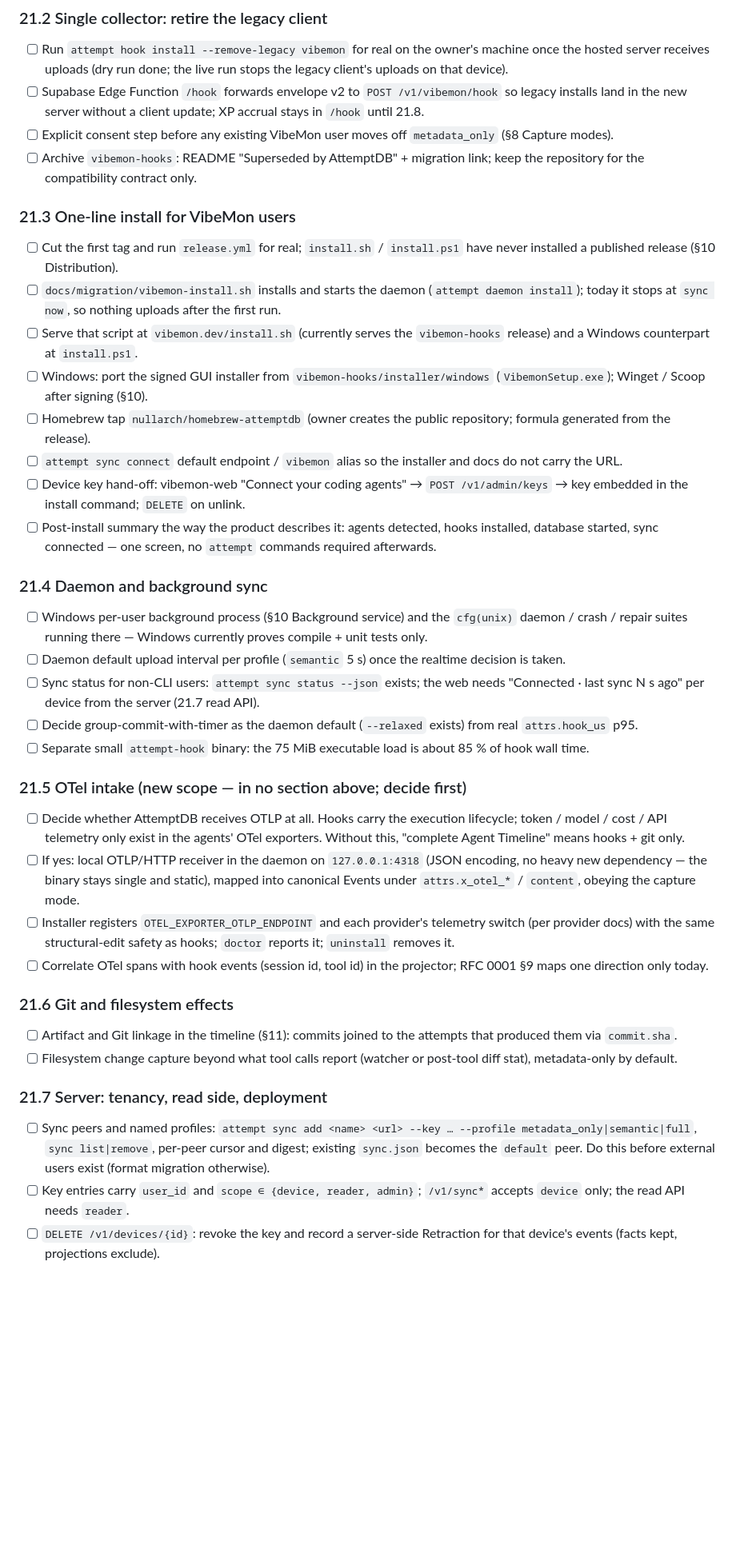
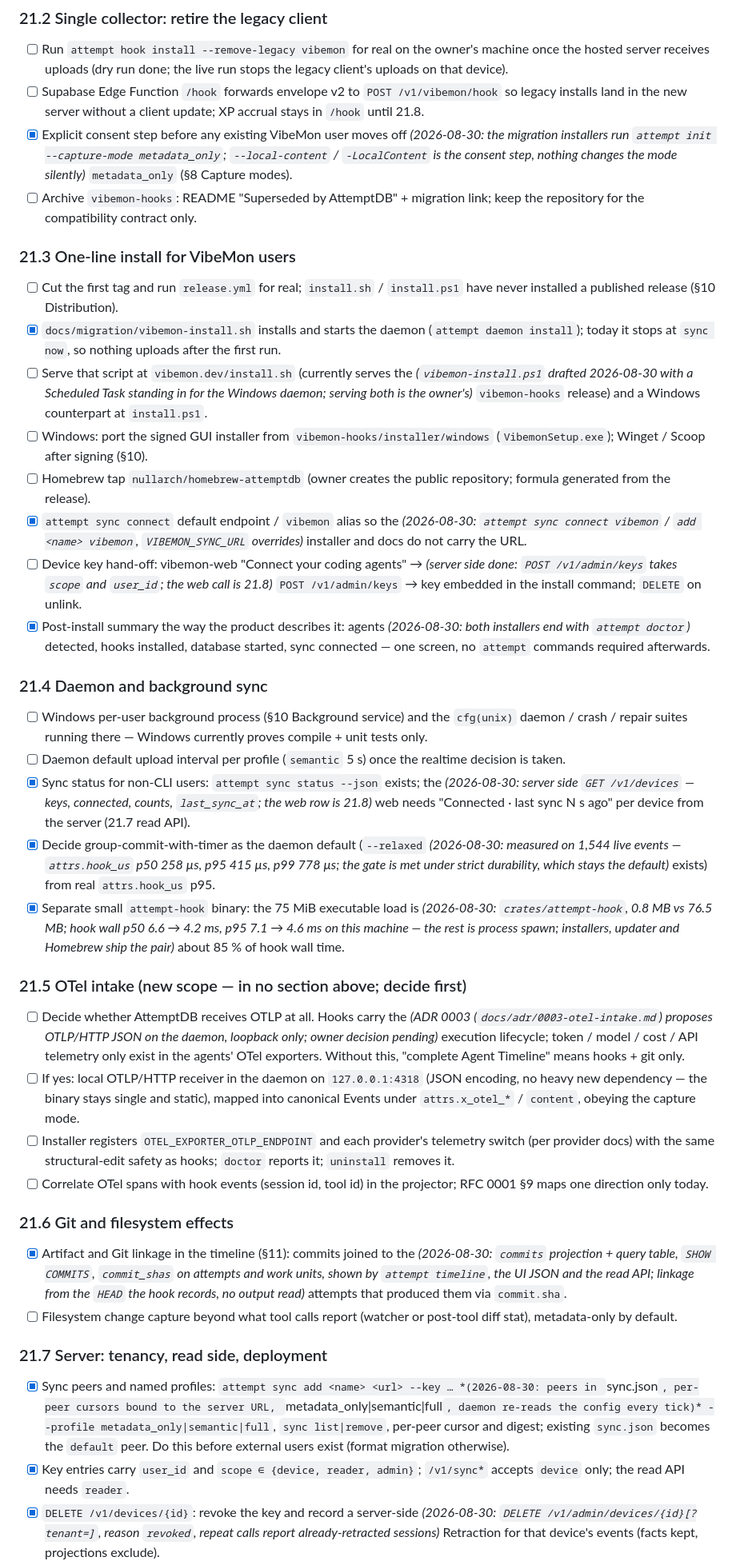
Before and after one commit to nullarch/attemptdb, a Markdown page: TODO.md, the part around one of its changes. Shown at 80% size. Rendered like a GitHub page; blank space fills up the shorter version.

Commit message:
TODO: tick the §21 items closed by wave 13, with dated notes
Co-Authored-By: Claude Fable 5 <noreply@anthropic.com>

```diff
--- a/TODO.md
+++ b/TODO.md
@@ -1110,7 +1112,8 @@ deployment, no release, no OTel intake, zero AttemptDB references in
 - [ ] Supabase Edge Function `/hook` forwards envelope v2 to
   `POST /v1/vibemon/hook` so legacy installs land in the new server without a
   client update; XP accrual stays in `/hook` until 21.8.
-- [ ] Explicit consent step before any existing VibeMon user moves off
+- [x] Explicit consent step before any existing VibeMon user moves off
+  *(2026-08-30: the migration installers run `attempt init --capture-mode metadata_only`; `--local-content` / `-LocalContent` is the consent step, nothing changes the mode silently)*
   `metadata_only` (§8 Capture modes).
 - [ ] Archive `vibemon-hooks`: README "Superseded by AttemptDB" + migration
   link; keep the repository for the compatibility contract only.
@@ -1119,22 +1122,26 @@ deployment, no release, no OTel intake, zero AttemptDB references in
 
 - [ ] Cut the first tag and run `release.yml` for real; `install.sh` /
   `install.ps1` have never installed a published release (§10 Distribution).
-- [ ] `docs/migration/vibemon-install.sh` installs and starts the daemon
+- [x] `docs/migration/vibemon-install.sh` installs and starts the daemon
   (`attempt daemon install`); today it stops at `sync now`, so nothing
   uploads after the first run.
 - [ ] Serve that script at `vibemon.dev/install.sh` (currently serves the
+  *(`vibemon-install.ps1` drafted 2026-08-30 with a Scheduled Task standing in for the Windows daemon; serving both is the owner's)*
   `vibemon-hooks` release) and a Windows counterpart at `install.ps1`.
 - [ ] Windows: port the signed GUI installer from
   `vibemon-hooks/installer/windows` (`VibemonSetup.exe`); Winget / Scoop
   after signing (§10).
 - [ ] Homebrew tap `nullarch/homebrew-attemptdb` (owner creates the public
   repository; formula generated from the release).
-- [ ] `attempt sync connect` default endpoint / `vibemon` alias so the
+- [x] `attempt sync connect` default endpoint / `vibemon` alias so the
+  *(2026-08-30: `attempt sync connect vibemon` / `add <name> vibemon`, `VIBEMON_SYNC_URL` overrides)*
   installer and docs do not carry the URL.
 - [ ] Device key hand-off: vibemon-web "Connect your coding agents" →
+  *(server side done: `POST /v1/admin/keys` takes `scope` and `user_id`; the web call is 21.8)*
   `POST /v1/admin/keys` → key embedded in the install command; `DELETE` on
   unlink.
-- [ ] Post-install summary the way the product describes it: agents
+- [x] Post-install summary the way the product describes it: agents
+  *(2026-08-30: both installers end with `attempt doctor`)*
   detected, hooks installed, database started, sync connected — one screen,
   no `attempt` commands required afterwards.
 
@@ -1145,17 +1152,21 @@ deployment, no release, no OTel intake, zero AttemptDB references in
   currently proves compile + unit tests only.
 - [ ] Daemon default upload interval per profile (`semantic` 5 s) once the
   realtime decision is taken.
-- [ ] Sync status for non-CLI users: `attempt sync status --json` exists; the
+- [x] Sync status for non-CLI users: `attempt sync status --json` exists; the
+  *(2026-08-30: server side `GET /v1/devices` — keys, connected, counts, `last_sync_at`; the web row is 21.8)*
   web needs "Connected · last sync N s ago" per device from the server
   (21.7 read API).
-- [ ] Decide group-commit-with-timer as the daemon default (`--relaxed`
+- [x] Decide group-commit-with-timer as the daemon default (`--relaxed`
+  *(2026-08-30: measured on 1,544 live events — `attrs.hook_us` p50 258 µs, p95 415 µs, p99 778 µs; the gate is met under strict durability, which stays the default)*
   exists) from real `attrs.hook_us` p95.
-- [ ] Separate small `attempt-hook` binary: the 75 MiB executable load is
+- [x] Separate small `attempt-hook` binary: the 75 MiB executable load is
+  *(2026-08-30: `crates/attempt-hook`, 0.8 MB vs 76.5 MB; hook wall p50 6.6 → 4.2 ms, p95 7.1 → 4.6 ms on this machine — the rest is process spawn; installers, updater and Homebrew ship the pair)*
   about 85 % of hook wall time.
 
 ### 21.5 OTel intake (new scope — in no section above; decide first)
 
 - [ ] Decide whether AttemptDB receives OTLP at all. Hooks carry the
+  *(ADR 0003 (`docs/adr/0003-otel-intake.md`) proposes OTLP/HTTP JSON on the daemon, loopback only; owner decision pending)*
   execution lifecycle; token / model / cost / API telemetry only exist in the
   agents' OTel exporters. Without this, "complete Agent Timeline" means
   hooks + git only.
@@ -1171,18 +1182,21 @@ deployment, no release, no OTel intake, zero AttemptDB references in
 
 ### 21.6 Git and filesystem effects
 
-- [ ] Artifact and Git linkage in the timeline (§11): commits joined to the
+- [x] Artifact and Git linkage in the timeline (§11): commits joined to the
+  *(2026-08-30: `commits` projection + query table, `SHOW COMMITS`, `commit_shas` on attempts and work units, shown by `attempt timeline`, the UI JSON and the read API; linkage from the `HEAD` the hook records, no output read)*
   attempts that produced them via `commit.sha`.
 - [ ] Filesystem change capture beyond what tool calls report (watcher or
   post-tool diff stat), metadata-only by default.
 
 ### 21.7 Server: tenancy, read side, deployment
 
-- [ ] Sync peers and named profiles: `attempt sync add <name> <url> --key …
+- [x] Sync peers and named profiles: `attempt sync add <name> <url> --key …
+  *(2026-08-30: peers in `sync.json`, per-peer cursors bound to the server URL, `metadata_only|semantic|full`, daemon re-reads the config every tick)*
   --profile metadata_only|semantic|full`, `sync list|remove`, per-peer
   cursor and digest; existing `sync.json` becomes the `default` peer. Do
   this before external users exist (format migration otherwise).
-- [ ] Key entries carry `user_id` and `scope ∈ {device, reader, admin}`;
+- [x] Key entries carry `user_id` and `scope ∈ {device, reader, admin}`;
   `/v1/sync*` accepts `device` only; the read API needs `reader`.
-- [ ] `DELETE /v1/devices/{id}`: revoke the key and record a server-side
+- [x] `DELETE /v1/devices/{id}`: revoke the key and record a server-side
+  *(2026-08-30: `DELETE /v1/admin/devices/{id}[?tenant=]`, reason `revoked`, repeat calls report already-retracted sessions)*
   Retraction for that device's events (facts kept, projections exclude).
```
Also changed, not shown: other parts of TODO.md (+16 -8 lines).
